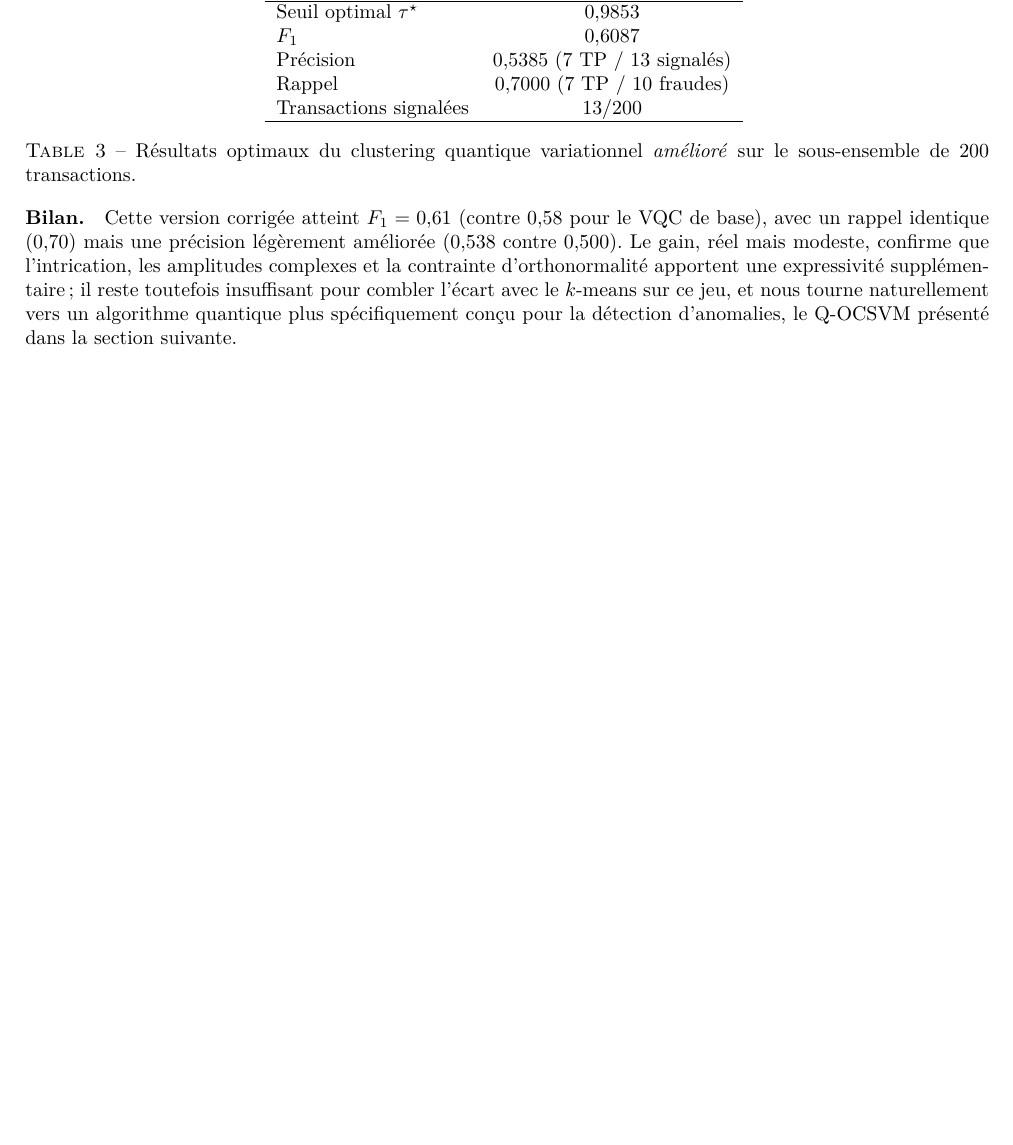
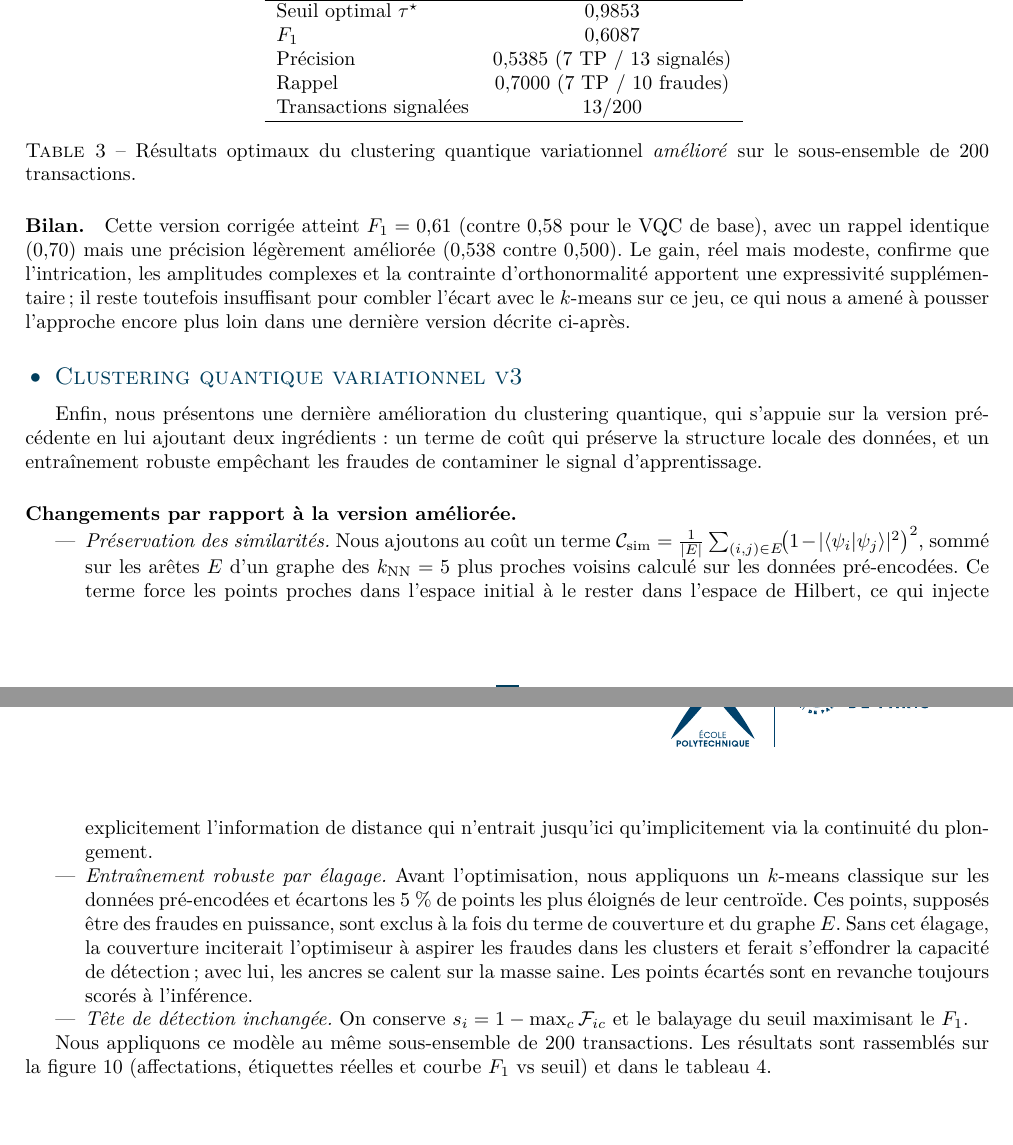
Before and after one commit to stanmischler/Informatique-Quantique-x-ML-for-Rogue-Trading-Detection-Rapport-FInal, a LaTeX document (main.tex): part of page 17 of 24 before the commit and two parts of pages 17 and 18 of 26 after it, the two joined at a grey line, cut so that both start at the same text, the shorter picture padded with empty space. Compiled offline with pdfLaTeX.

Commit message:
Stan Clustering Quantique-3

```diff
--- a/main.tex
+++ b/main.tex
@@ -387,4 +387,17 @@ Transactions signalées & $13 / 200$ \\
 \label{tab:qcl-improved-results}
 \end{table}
 
-\paragraph{Bilan.} Cette version corrigée atteint $F_1 = 0{,}61$ (contre $0{,}58$ pour le VQC de base), avec un rappel identique ($0{,}70$) mais une précision légèrement améliorée ($0{,}538$ contre $0{,}500$). Le gain, réel mais modeste, confirme que l'intrication, les amplitudes complexes et la contrainte d'orthonormalité apportent une expressivité supplémentaire ; il reste toutefois insuffisant pour combler l'écart avec le $k$-means sur ce jeu, et nous tourne naturellement vers un algorithme quantique plus spécifiquement conçu pour la détection d'anomalies, le Q-OCSVM présenté dans la section suivante.
+\paragraph{Bilan.} Cette version corrigée atteint $F_1 = 0{,}61$ (contre $0{,}58$ pour le VQC de base), avec un rappel identique ($0{,}70$) mais une précision légèrement améliorée ($0{,}538$ contre $0{,}500$). Le gain, réel mais modeste, confirme que l'intrication, les amplitudes complexes et la contrainte d'orthonormalité apportent une expressivité supplémentaire ; il reste toutefois insuffisant pour combler l'écart avec le $k$-means sur ce jeu, ce qui nous a amené à pousser l'approche encore plus loin dans une dernière version décrite ci-après.
+
+\subsubsection*{Clustering quantique variationnel v3}
+
+Enfin, nous présentons une dernière amélioration du clustering quantique, qui s'appuie sur la version précédente en lui ajoutant deux ingrédients : un terme de coût qui préserve la structure locale des données, et un entraînement robuste empêchant les fraudes de contaminer le signal d'apprentissage.
+
+\paragraph{Changements par rapport à la version améliorée.}
+\begin{itemize}
+    \item \emph{Préservation des similarités.} Nous ajoutons au coût un terme $\mathcal{C}_{\text{sim}} = \frac{1}{|E|}\sum_{(i,j)\in E}\!\bigl(1 - |\!\braket{\psi_i|\psi_j}\!|^2\bigr)^2$, sommé sur les arêtes $E$ d'un graphe des $k_{\text{NN}} = 5$ plus proches voisins calculé sur les données pré-encodées. Ce terme force les points proches dans l'espace initial à le rester dans l'espace de Hilbert, ce qui injecte explicitement l'information de distance qui n'entrait jusqu'ici qu'implicitement via la continuité du plongement.
+    \item \emph{Entraînement robuste par élagage.} Avant l'optimisation, nous appliquons un $k$-means classique sur les données pré-encodées et écartons les $5~\%$ de points les plus éloignés de leur centroïde. Ces points, supposés être des fraudes en puissance, sont exclus à la fois du terme de couverture et du graphe $E$. Sans cet élagage, la couverture inciterait l'optimiseur à aspirer les fraudes dans les clusters et ferait s'effondrer la capacité de détection ; avec lui, les ancres se calent sur la masse saine. Les points écartés sont en revanche toujours scorés à l'inférence.
+    \item \emph{Tête de détection inchangée.} On conserve $s_i = 1 - \max_c \mathcal{F}_{ic}$ et le balayage du seuil maximisant le $F_1$.
+\end{itemize}
+
+Nous appliquons ce modèle au même sous-ensemble de $200$ transactions. Les résultats sont rassemblés sur la figure~\ref{fig:qcl-v3-plots} (affectations, étiquettes réelles et courbe $F_1$ vs seuil) et dans le tableau~\ref{tab:qcl-v3-results}.
@@ -390,0 +409,2 @@ Transactions signalées & $13 / 200$ \\
+\label{fig:qcl-v3-plots}
+\end{figure}
```
Also changed, not shown: .png/BestQVC results.png (added), .png/QVC v3 plots.png (added), main.pdf, main.tex (24 more changed lines).
